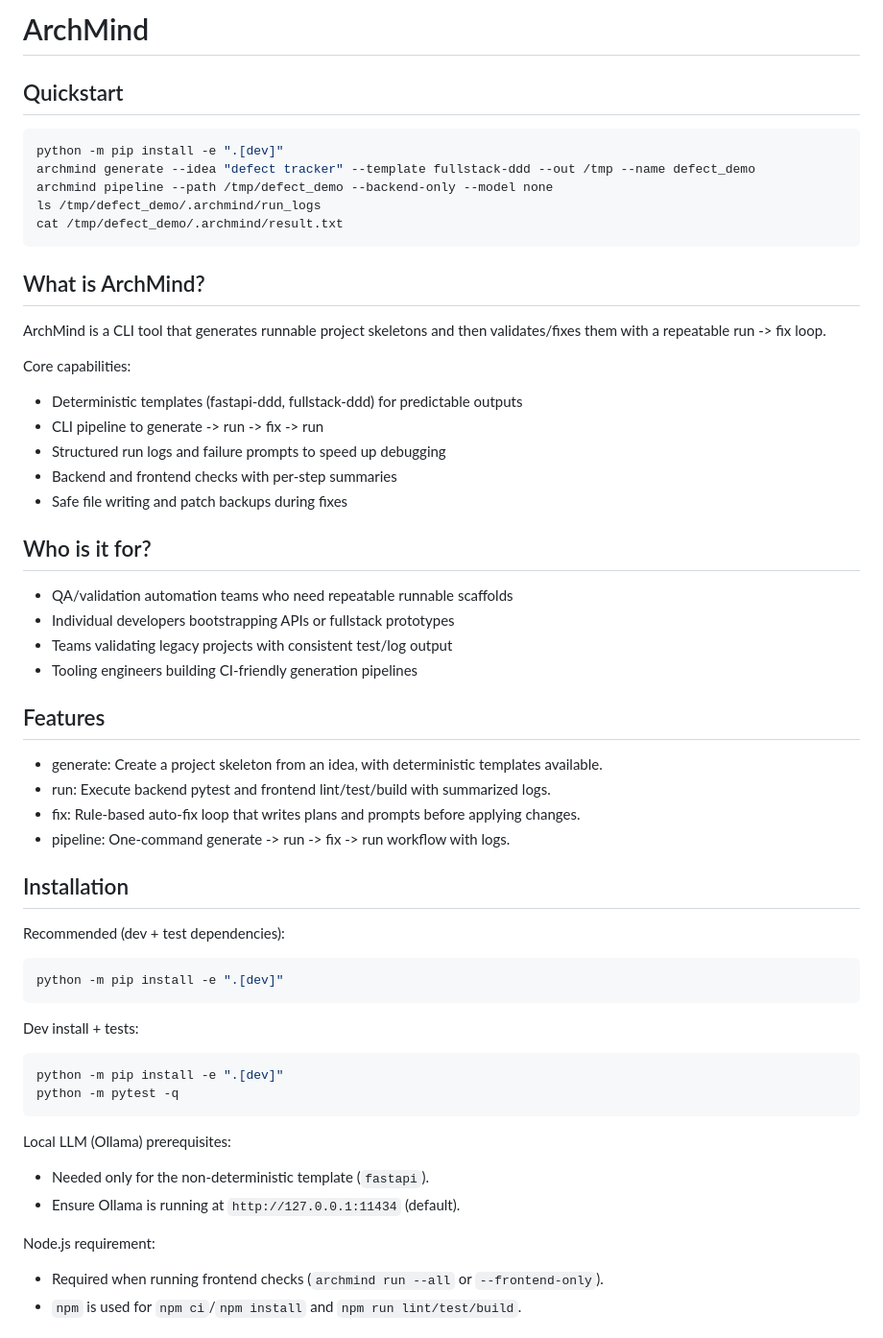
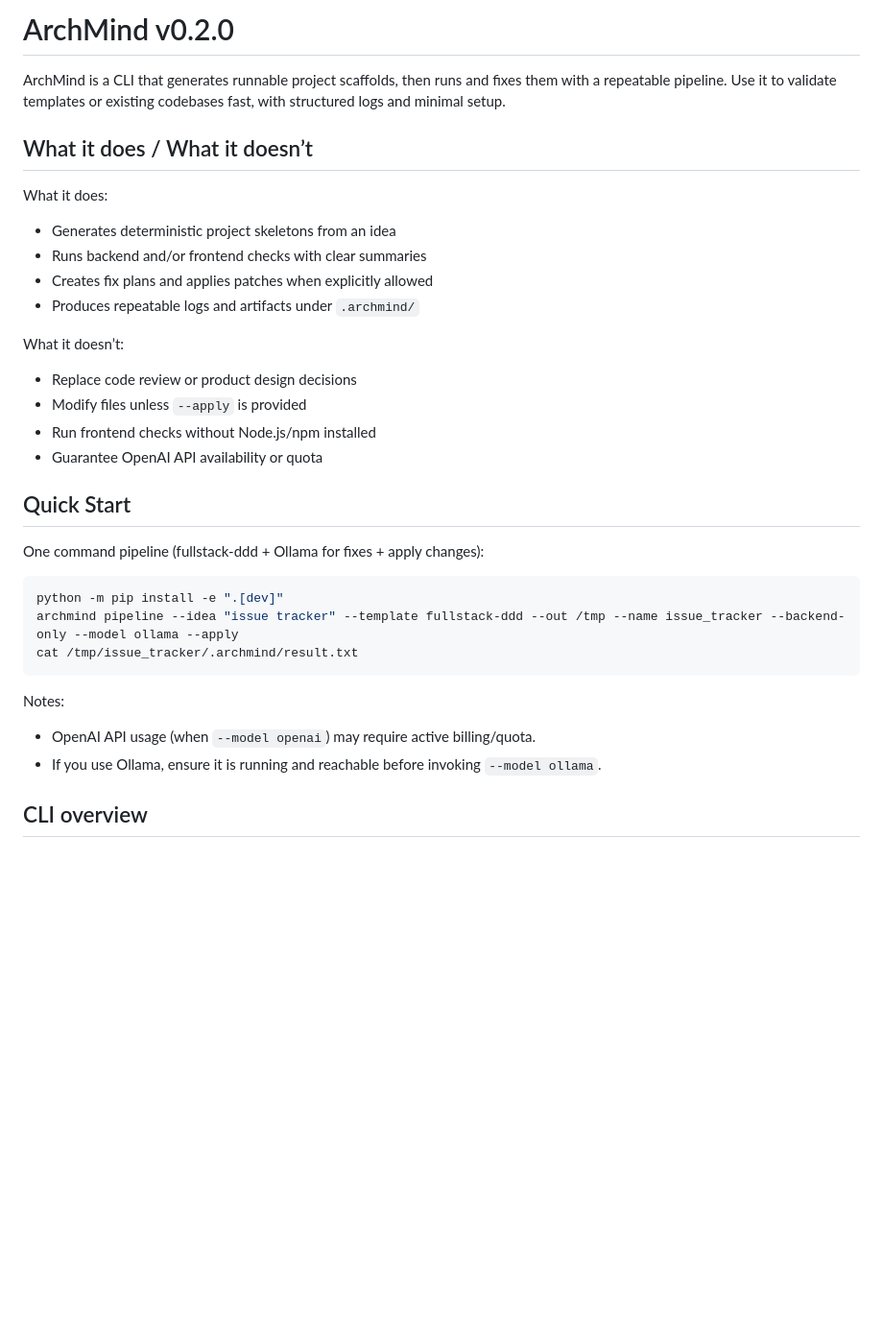
Before and after one commit to siriusnen-commits/archmind-mvp, a Markdown page: README.md, the part around one of its changes. Shown at 96% size. Rendered like a GitHub page; blank space fills up the shorter version.

````diff
--- a/README.md
+++ b/README.md
@@ -1,53 +1,33 @@
-# ArchMind
+# ArchMind v0.2.0
 
-## Quickstart
+ArchMind is a CLI that generates runnable project scaffolds, then runs and fixes them with a repeatable pipeline. Use it to validate templates or existing codebases fast, with structured logs and minimal setup.
+
+## What it does / What it doesn’t
+
+What it does:
+- Generates deterministic project skeletons from an idea
+- Runs backend and/or frontend checks with clear summaries
+- Creates fix plans and applies patches when explicitly allowed
+- Produces repeatable logs and artifacts under `.archmind/`
+
+What it doesn’t:
+- Replace code review or product design decisions
+- Modify files unless `--apply` is provided
+- Run frontend checks without Node.js/npm installed
+- Guarantee OpenAI API availability or quota
+
+## Quick Start
+
+One command pipeline (fullstack-ddd + Ollama for fixes + apply changes):
 ```bash
 python -m pip install -e ".[dev]"
-archmind generate --idea "defect tracker" --template fullstack-ddd --out /tmp --name defect_demo
-archmind pipeline --path /tmp/defect_demo --backend-only --model none
-ls /tmp/defect_demo/.archmind/run_logs
-cat /tmp/defect_demo/.archmind/result.txt
+archmind pipeline --idea "issue tracker" --template fullstack-ddd --out /tmp --name issue_tracker --backend-only --model ollama --apply
+cat /tmp/issue_tracker/.archmind/result.txt
 ```
 
-## What is ArchMind?
-ArchMind is a CLI tool that generates runnable project skeletons and then validates/fixes them with a repeatable run -> fix loop.
+Notes:
+- OpenAI API usage (when `--model openai`) may require active billing/quota.
+- If you use Ollama, ensure it is running and reachable before invoking `--model ollama`.
 
-Core capabilities:
-- Deterministic templates (fastapi-ddd, fullstack-ddd) for predictable outputs
-- CLI pipeline to generate -> run -> fix -> run
-- Structured run logs and failure prompts to speed up debugging
-- Backend and frontend checks with per-step summaries
-- Safe file writing and patch backups during fixes
+## CLI overview
 
-## Who is it for?
-- QA/validation automation teams who need repeatable runnable scaffolds
-- Individual developers bootstrapping APIs or fullstack prototypes
-- Teams validating legacy projects with consistent test/log output
-- Tooling engineers building CI-friendly generation pipelines
-
-## Features
-- generate: Create a project skeleton from an idea, with deterministic templates available.
-- run: Execute backend pytest and frontend lint/test/build with summarized logs.
-- fix: Rule-based auto-fix loop that writes plans and prompts before applying changes.
-- pipeline: One-command generate -> run -> fix -> run workflow with logs.
-
-## Installation
-Recommended (dev + test dependencies):
-```bash
-python -m pip install -e ".[dev]"
-```
-
-Dev install + tests:
-```bash
-python -m pip install -e ".[dev]"
-python -m pytest -q
-```
-
-Local LLM (Ollama) prerequisites:
-- Needed only for the non-deterministic template (`fastapi`).
-- Ensure Ollama is running at `http://127.0.0.1:11434` (default).
-
-Node.js requirement:
-- Required when running frontend checks (`archmind run --all` or `--frontend-only`).
-- `npm` is used for `npm ci`/`npm install` and `npm run lint/test/build`.
-
````
Also changed, not shown: other parts of README.md (+54 -144 lines).
